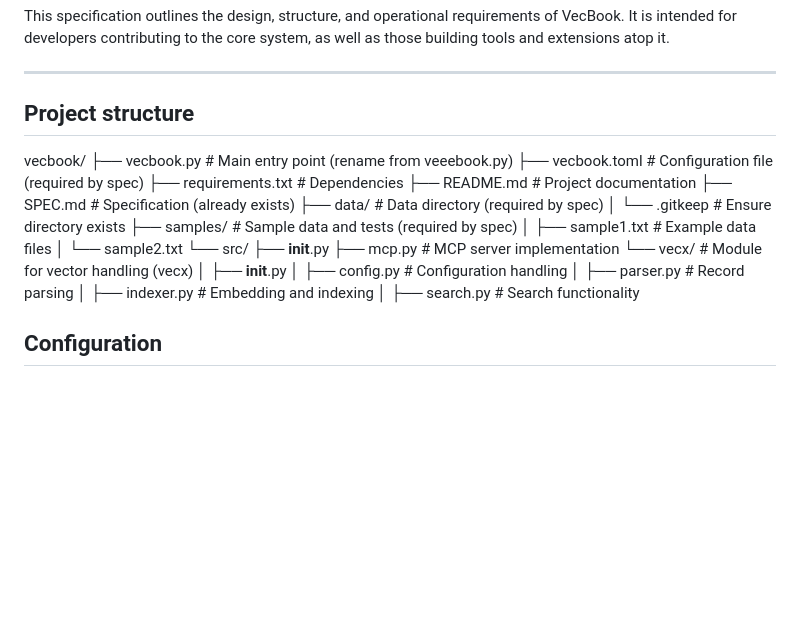
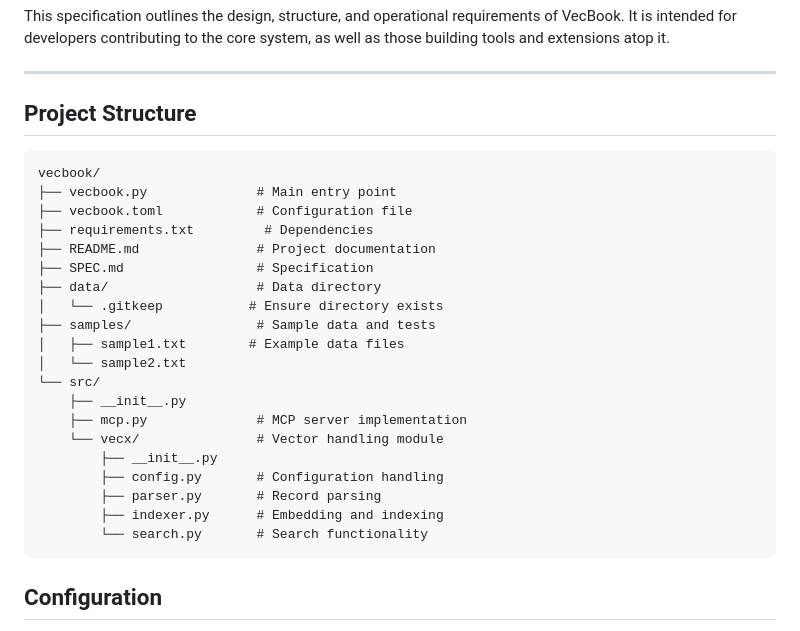
Before and after one commit to roby2358/mcp-wrappers, a Markdown page: vecbook/SPEC.md, the part around the change. Rendered like a GitHub page; blank space fills up the shorter version.

Commit message:
spec format

````diff
--- a/vecbook/SPEC.md
+++ b/vecbook/SPEC.md
@@ -8,28 +8,30 @@ This specification outlines the design, structure, and operational requirements
 
 ---
 
-## Project structure
+## Project Structure
 
+```
 vecbook/
-├── vecbook.py              # Main entry point (rename from veeebook.py)
-├── vecbook.toml            # Configuration file (required by spec)
+├── vecbook.py              # Main entry point
+├── vecbook.toml            # Configuration file
 ├── requirements.txt         # Dependencies
 ├── README.md               # Project documentation
-├── SPEC.md                 # Specification (already exists)
-├── data/                   # Data directory (required by spec)
+├── SPEC.md                 # Specification
+├── data/                   # Data directory
 │   └── .gitkeep           # Ensure directory exists
-├── samples/                # Sample data and tests (required by spec)
+├── samples/                # Sample data and tests
 │   ├── sample1.txt        # Example data files
 │   └── sample2.txt
 └── src/
-├── __init__.py
-├── mcp.py   # MCP server implementation
-└── vecx/           # Module for vector handling (vecx)
-│   ├── __init__.py
-│   ├── config.py       # Configuration handling
-│   ├── parser.py       # Record parsing
-│   ├── indexer.py      # Embedding and indexing
-│   ├── search.py       # Search functionality
+    ├── __init__.py
+    ├── mcp.py              # MCP server implementation
+    └── vecx/               # Vector handling module
+        ├── __init__.py
+        ├── config.py       # Configuration handling
+        ├── parser.py       # Record parsing
+        ├── indexer.py      # Embedding and indexing
+        └── search.py       # Search functionality
+```
 
 ## Configuration
 
````
